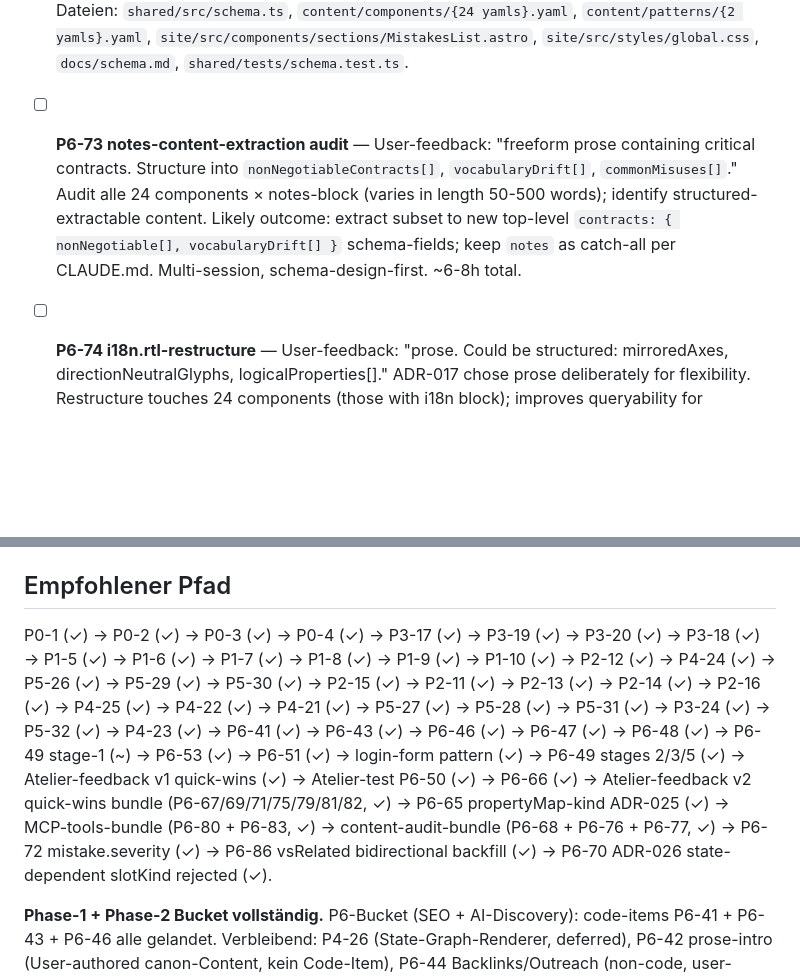
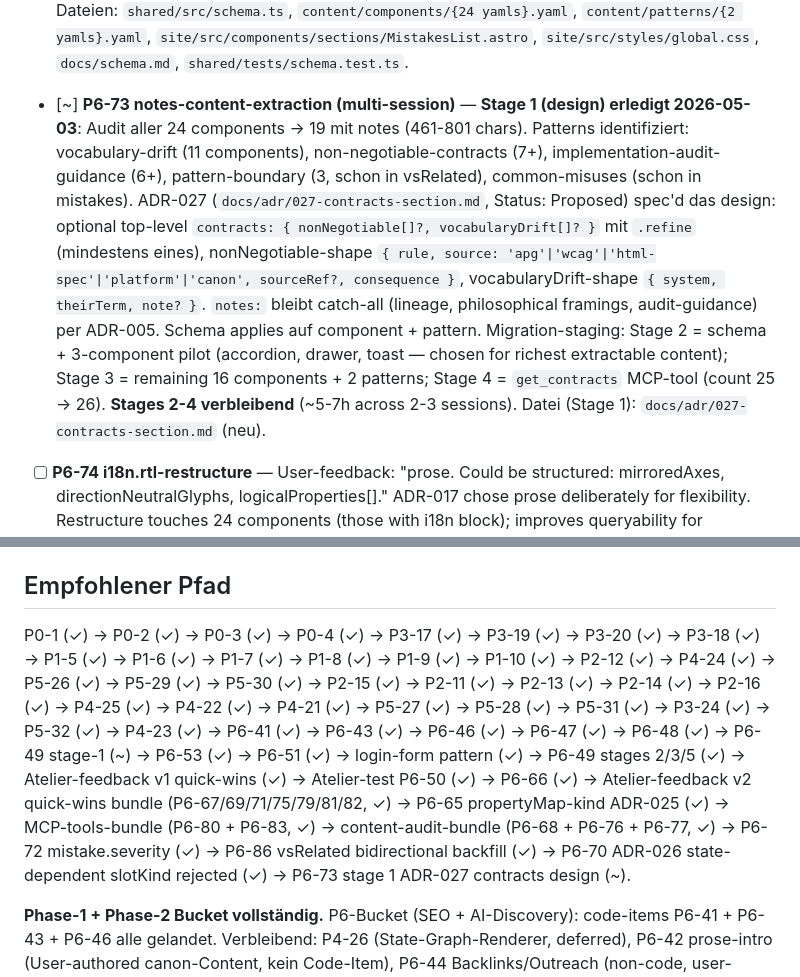
Before and after one commit to DominikPieper/uianatomy, a Markdown page: docs/backlog.md, 2 parts joined by grey strips. Drawn GitHub-style; blank space fills up the shorter version.

```diff
--- a/docs/backlog.md
+++ b/docs/backlog.md
@@ -106,7 +106,7 @@ Status-Legende: `[ ]` offen · `[~]` in Arbeit · `[x]` erledigt
 - [x] **P6-70 state-dependent slotKind ADR** — ADR-026 (`docs/adr/026-state-dependent-slotkind-rejected.md`, Status: Rejected) dokumentiert die Ablehnung des state-keyed `slotKind` mit explicit rationale. Hauptargumente: schema-cost-multiplikation (map-shape + cross-validation + per-state-rendering + per-state-propagation durch alle downstream consumer), dominant-role-tag ist informationally correct im dominant case, state-dependence lebt schon canonical in `axes.states` + `purpose`-prose (Stepper.step.purpose dokumentiert genau die linear-pending-nuance bereits). Re-open-trigger explizit gesetzt: "≥3 components mit slotKind misleading ohne state-context, gemessen gegen reale consumer-feedback". Heute-count: 1 (Stepper) — abgedeckt durch existing prose. ADR listet 4 alternatives als rejected (per-state-map, multi-value-enum, structured-purpose, slotKindOverrides-sidecar). Erledigt 2026-05-03. Datei: `docs/adr/026-state-dependent-slotkind-rejected.md` (neu).
 - [x] **P6-71 a11yAcceptance.axeCoreVersion field** — `axeCoreVersion?: semver` auf `a11yAcceptanceSchema` (semver-regex, optional, .strict-passthrough); cross-refine: `axeCoreVersion` nur sinnvoll wenn `axeRules` declared. 24 components mit `axeRules` automated-migrated auf `axeCoreVersion: '4.10.2'` via python-script (regex-insertion vor `axeRules:`-line, identische indentation, alle vorhandenen prose-blocks unverändert). Erledigt 2026-05-02. Dateien: `shared/src/schema.ts`, `content/components/{24 yamls}.yaml`.
 - [x] **P6-72 mistake.severity field** — `mistakeSeveritySchema = z.enum(['blocker','major','minor'])` als required field auf `mistakeSchema` (gilt für component-mistakes UND pattern-mistakes — gleicher schema). 122 component-mistakes + 11 pattern-mistakes (zusammen 133 entries) handgeklassiert nach 3-stufiger Heuristik (blocker = WCAG-violation/SR-breaking/keyboard-broken/focus-broken/security; major = pattern-drift mit production-UX-bug, perf-cliff, anti-pattern; minor = taxonomy/visual-only/edge-case) und via python-regex-script (anchored `^\s+- id: ...$`, insertion direkt nach id-line mit identischer indentation) in alle YAMLs migriert. Render: `MistakesList.astro` sortiert client-side by severity desc (blocker > major > minor, declaration-order als tiebreak), neuer `mistake-header`-row mit severity-badge (warm-mix-accent für blocker incl. card-border-tint, sunken-strong für major, sunken-subtle für minor; light + dark variants). schema.md mistakes-section um severity-doc-block erweitert mit per-tier-Definition + sort-rule. 4 neue schema-tests: severity-on-real-yamls, missing-severity-rejected, unknown-severity-rejected, modal-critical-blockers-classified. Erledigt 2026-05-03. Dateien: `shared/src/schema.ts`, `content/components/{24 yamls}.yaml`, `content/patterns/{2 yamls}.yaml`, `site/src/components/sections/MistakesList.astro`, `site/src/styles/global.css`, `docs/schema.md`, `shared/tests/schema.test.ts`.
-- [ ] **P6-73 notes-content-extraction audit** — User-feedback: "freeform prose containing critical contracts. Structure into `nonNegotiableContracts[]`, `vocabularyDrift[]`, `commonMisuses[]`." Audit alle 24 components × notes-block (varies in length 50-500 words); identify structured-extractable content. Likely outcome: extract subset to new top-level `contracts: { nonNegotiable[], vocabularyDrift[] }` schema-fields; keep `notes` as catch-all per CLAUDE.md. Multi-session, schema-design-first. ~6-8h total.
+- [~] **P6-73 notes-content-extraction (multi-session)** — **Stage 1 (design) erledigt 2026-05-03**: Audit aller 24 components → 19 mit notes (461-801 chars). Patterns identifiziert: vocabulary-drift (11 components), non-negotiable-contracts (7+), implementation-audit-guidance (6+), pattern-boundary (3, schon in vsRelated), common-misuses (schon in mistakes). ADR-027 (`docs/adr/027-contracts-section.md`, Status: Proposed) spec'd das design: optional top-level `contracts: { nonNegotiable[]?, vocabularyDrift[]? }` mit `.refine` (mindestens eines), nonNegotiable-shape `{ rule, source: 'apg'|'wcag'|'html-spec'|'platform'|'canon', sourceRef?, consequence }`, vocabularyDrift-shape `{ system, theirTerm, note? }`. `notes:` bleibt catch-all (lineage, philosophical framings, audit-guidance) per ADR-005. Schema applies auf component + pattern. Migration-staging: Stage 2 = schema + 3-component pilot (accordion, drawer, toast — chosen for richest extractable content); Stage 3 = remaining 16 components + 2 patterns; Stage 4 = `get_contracts` MCP-tool (count 25 → 26). **Stages 2-4 verbleibend** (~5-7h across 2-3 sessions). Datei (Stage 1): `docs/adr/027-contracts-section.md` (neu).
 - [ ] **P6-74 i18n.rtl-restructure** — User-feedback: "prose. Could be structured: mirroredAxes, directionNeutralGlyphs, logicalProperties[]." ADR-017 chose prose deliberately for flexibility. Restructure touches 24 components (those with i18n block); improves queryability for "components-that-mirror-by-X-axis"-style queries. Defer until prose-search-pain ist real (heute: keine queries laufen gegen i18n-prose). Write ADR-017-followup ADR. Multi-session.
 - [x] **P6-75 Modal performance.stackDepth fix** — `performance:`-block in `modal.yaml` komplett entfernt (war single-entry). Hard rule "max 1 open modal" + Begründung umformuliert in `whenToUse.avoid`-prose ("Stacking modals is non-canonical … patterns that feel like they need 'modal-on-modal' should be redesigned as a step flow within a single modal, or as a sequence of modal → dismiss → modal"). schema.test.ts split: `parses tabs and modal performance` → 1 test für tabs only + 1 test der modal.performance===undefined + whenToUse.avoid-content-match assertet. Erledigt 2026-05-02. Dateien: `content/components/modal.yaml`, `shared/tests/schema.test.ts`.
 - [x] **P6-76 events hedging-audit + optional-flag** — Decision: schema-extend statt remove. `eventSchema` bekommt `optional?: boolean`-flag (`.strict()`-passthrough). Beide flagged events markiert + frameworkNotes hedging-prose entfernt: **drawer.sideChange** (`optional: true`, payload reformuliert "Only canonical when implementation actually performs the auto-flip — static-side implementations never emit and consumer treats absence as no-flip baseline"; webComponents/react frameworkNotes ohne "many hosts"-language) + **tabs.tabActivate** (`optional: true`, payload reformuliert "Canonical only in `activation: manual` mode — `automatic` implementations do not emit; consumer listens on selectedChange and ignores tabActivate for those instances"). Render: EventsTable.astro hero-line bekommt `optional`-badge (paper-tone muted) wenn `e.optional === true`. Erledigt 2026-05-02. Dateien: `shared/src/schema.ts`, `content/components/{drawer,tabs}.yaml`, `site/src/components/sections/EventsTable.astro`.
@@ -128,7 +128,7 @@ Status-Legende: `[ ]` offen · `[~]` in Arbeit · `[x]` erledigt
 
 ## Empfohlener Pfad
 
-P0-1 (✓) → P0-2 (✓) → P0-3 (✓) → P0-4 (✓) → P3-17 (✓) → P3-19 (✓) → P3-20 (✓) → P3-18 (✓) → P1-5 (✓) → P1-6 (✓) → P1-7 (✓) → P1-8 (✓) → P1-9 (✓) → P1-10 (✓) → P2-12 (✓) → P4-24 (✓) → P5-26 (✓) → P5-29 (✓) → P5-30 (✓) → P2-15 (✓) → P2-11 (✓) → P2-13 (✓) → P2-14 (✓) → P2-16 (✓) → P4-25 (✓) → P4-22 (✓) → P4-21 (✓) → P5-27 (✓) → P5-28 (✓) → P5-31 (✓) → P3-24 (✓) → P5-32 (✓) → P4-23 (✓) → P6-41 (✓) → P6-43 (✓) → P6-46 (✓) → P6-47 (✓) → P6-48 (✓) → P6-49 stage-1 (~) → P6-53 (✓) → P6-51 (✓) → login-form pattern (✓) → P6-49 stages 2/3/5 (✓) → Atelier-feedback v1 quick-wins (✓) → Atelier-test P6-50 (✓) → P6-66 (✓) → Atelier-feedback v2 quick-wins bundle (P6-67/69/71/75/79/81/82, ✓) → P6-65 propertyMap-kind ADR-025 (✓) → MCP-tools-bundle (P6-80 + P6-83, ✓) → content-audit-bundle (P6-68 + P6-76 + P6-77, ✓) → P6-72 mistake.severity (✓) → P6-86 vsRelated bidirectional backfill (✓) → P6-70 ADR-026 state-dependent slotKind rejected (✓).
+P0-1 (✓) → P0-2 (✓) → P0-3 (✓) → P0-4 (✓) → P3-17 (✓) → P3-19 (✓) → P3-20 (✓) → P3-18 (✓) → P1-5 (✓) → P1-6 (✓) → P1-7 (✓) → P1-8 (✓) → P1-9 (✓) → P1-10 (✓) → P2-12 (✓) → P4-24 (✓) → P5-26 (✓) → P5-29 (✓) → P5-30 (✓) → P2-15 (✓) → P2-11 (✓) → P2-13 (✓) → P2-14 (✓) → P2-16 (✓) → P4-25 (✓) → P4-22 (✓) → P4-21 (✓) → P5-27 (✓) → P5-28 (✓) → P5-31 (✓) → P3-24 (✓) → P5-32 (✓) → P4-23 (✓) → P6-41 (✓) → P6-43 (✓) → P6-46 (✓) → P6-47 (✓) → P6-48 (✓) → P6-49 stage-1 (~) → P6-53 (✓) → P6-51 (✓) → login-form pattern (✓) → P6-49 stages 2/3/5 (✓) → Atelier-feedback v1 quick-wins (✓) → Atelier-test P6-50 (✓) → P6-66 (✓) → Atelier-feedback v2 quick-wins bundle (P6-67/69/71/75/79/81/82, ✓) → P6-65 propertyMap-kind ADR-025 (✓) → MCP-tools-bundle (P6-80 + P6-83, ✓) → content-audit-bundle (P6-68 + P6-76 + P6-77, ✓) → P6-72 mistake.severity (✓) → P6-86 vsRelated bidirectional backfill (✓) → P6-70 ADR-026 state-dependent slotKind rejected (✓) → P6-73 stage 1 ADR-027 contracts design (~).
 
 **Phase-1 + Phase-2 Bucket vollständig.** P6-Bucket (SEO + AI-Discovery): code-items P6-41 + P6-43 + P6-46 alle gelandet. Verbleibend: P4-26 (State-Graph-Renderer, deferred), P6-42 prose-intro (User-authored canon-Content, kein Code-Item), P6-44 Backlinks/Outreach (non-code, user-driven), P6-45 Lighthouse Lab-metrics (Node-arm64-Reinstall oder PSI-API-call gegen Production deferred).
 
```
Also changed, not shown: docs/adr/027-contracts-section.md (added, +208 -0 lines).
